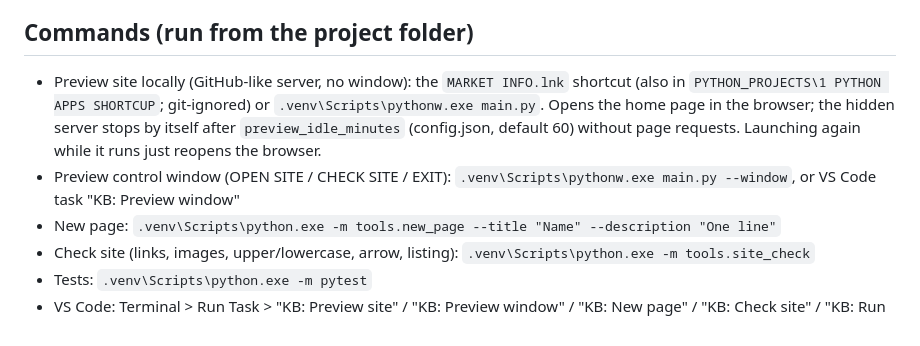
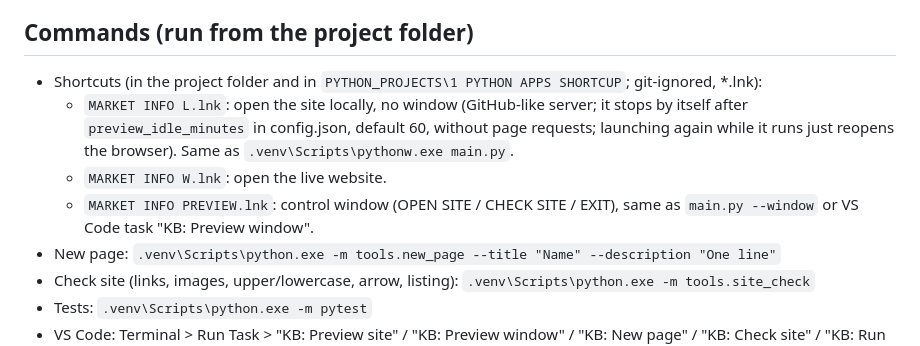
Before and after one commit to jeromecharlesrenard-collab/market_info, a Markdown page: CLAUDE.md, the part around the change. Rendered like a GitHub page.

Commit message:
CLAUDE.md: L / W / PREVIEW shortcuts and no-window local launch
Co-Authored-By: Claude Opus 5.5 <noreply@anthropic.com>

```diff
--- a/CLAUDE.md
+++ b/CLAUDE.md
@@ -39,8 +39,10 @@ The `kb_` file prefix is kept from the Knowledge Bank so both sites share identi
 - Dependencies (requirements.txt, pinned): pytest, pillow. The website itself needs no Python.
 
 ## Commands (run from the project folder)
-- Preview site locally (GitHub-like server, no window): the `MARKET INFO.lnk` shortcut (also in `PYTHON_PROJECTS\1 PYTHON APPS SHORTCUP`; git-ignored) or `.venv\Scripts\pythonw.exe main.py`. Opens the home page in the browser; the hidden server stops by itself after `preview_idle_minutes` (config.json, default 60) without page requests. Launching again while it runs just reopens the browser.
-- Preview control window (OPEN SITE / CHECK SITE / EXIT): `.venv\Scripts\pythonw.exe main.py --window`, or VS Code task "KB: Preview window"
+- Shortcuts (in the project folder and in `PYTHON_PROJECTS\1 PYTHON APPS SHORTCUP`; git-ignored, *.lnk):
+  - `MARKET INFO L.lnk`: open the site locally, no window (GitHub-like server; it stops by itself after `preview_idle_minutes` in config.json, default 60, without page requests; launching again while it runs just reopens the browser). Same as `.venv\Scripts\pythonw.exe main.py`.
+  - `MARKET INFO W.lnk`: open the live website.
+  - `MARKET INFO PREVIEW.lnk`: control window (OPEN SITE / CHECK SITE / EXIT), same as `main.py --window` or VS Code task "KB: Preview window".
 - New page: `.venv\Scripts\python.exe -m tools.new_page --title "Name" --description "One line"`
 - Check site (links, images, upper/lowercase, arrow, listing): `.venv\Scripts\python.exe -m tools.site_check`
 - Tests: `.venv\Scripts\python.exe -m pytest`
```
